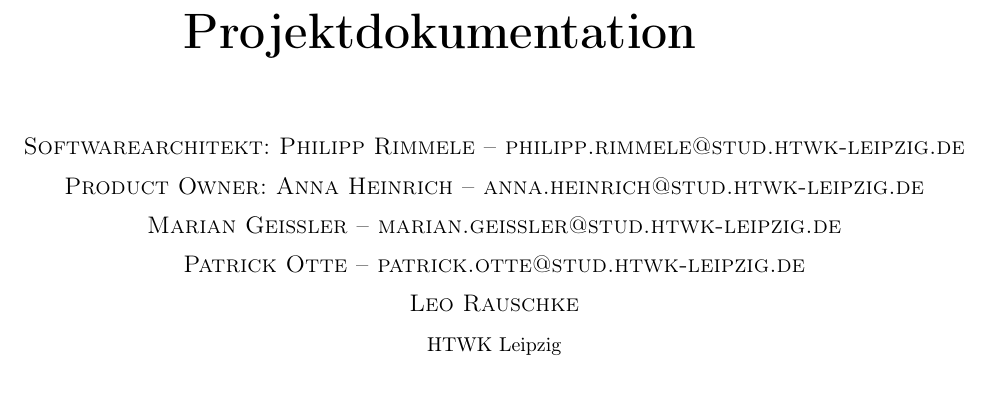
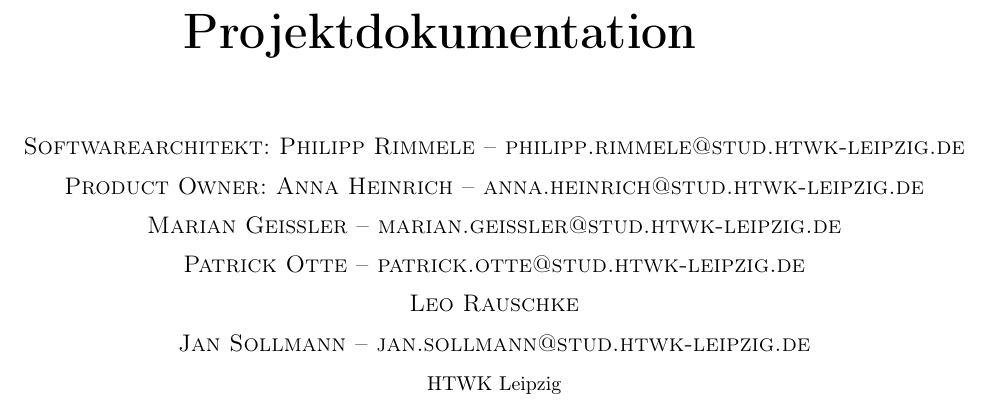
Before and after one commit to coffeemore/puml, a LaTeX document (documentation/projektdokumentation.tex): part of page 1 of 14, cut so that both start at the same text. Compiled offline with pdfLaTeX.

Commit message:
Name in Doku eingetragen

```diff
--- a/documentation/projektdokumentation.tex
+++ b/documentation/projektdokumentation.tex
@@ -111,6 +111,7 @@
 	\textsc{Marian Geißler -- marian.geissler@stud.htwk-leipzig.de} \\[2mm]
 	\textsc{Patrick Otte -- patrick.otte@stud.htwk-leipzig.de} \\[2mm]
 	\textsc{Leo Rauschke}	\\[2mm]
+	\textsc{Jan Sollmann -- jan.sollmann@stud.htwk-leipzig.de} \\[2mm]
 	\normalsize	HTWK Leipzig
 	}
 \date{}
```
